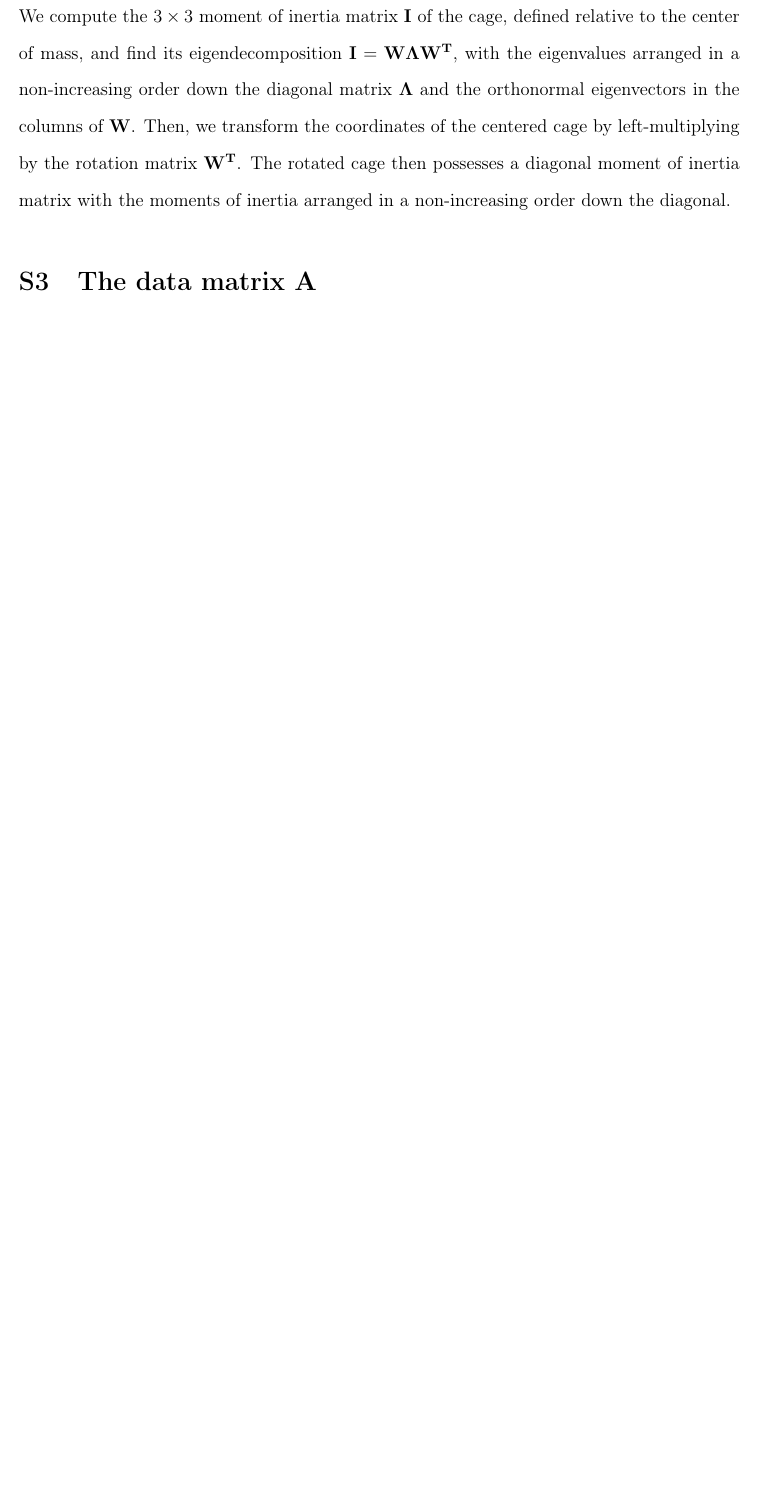
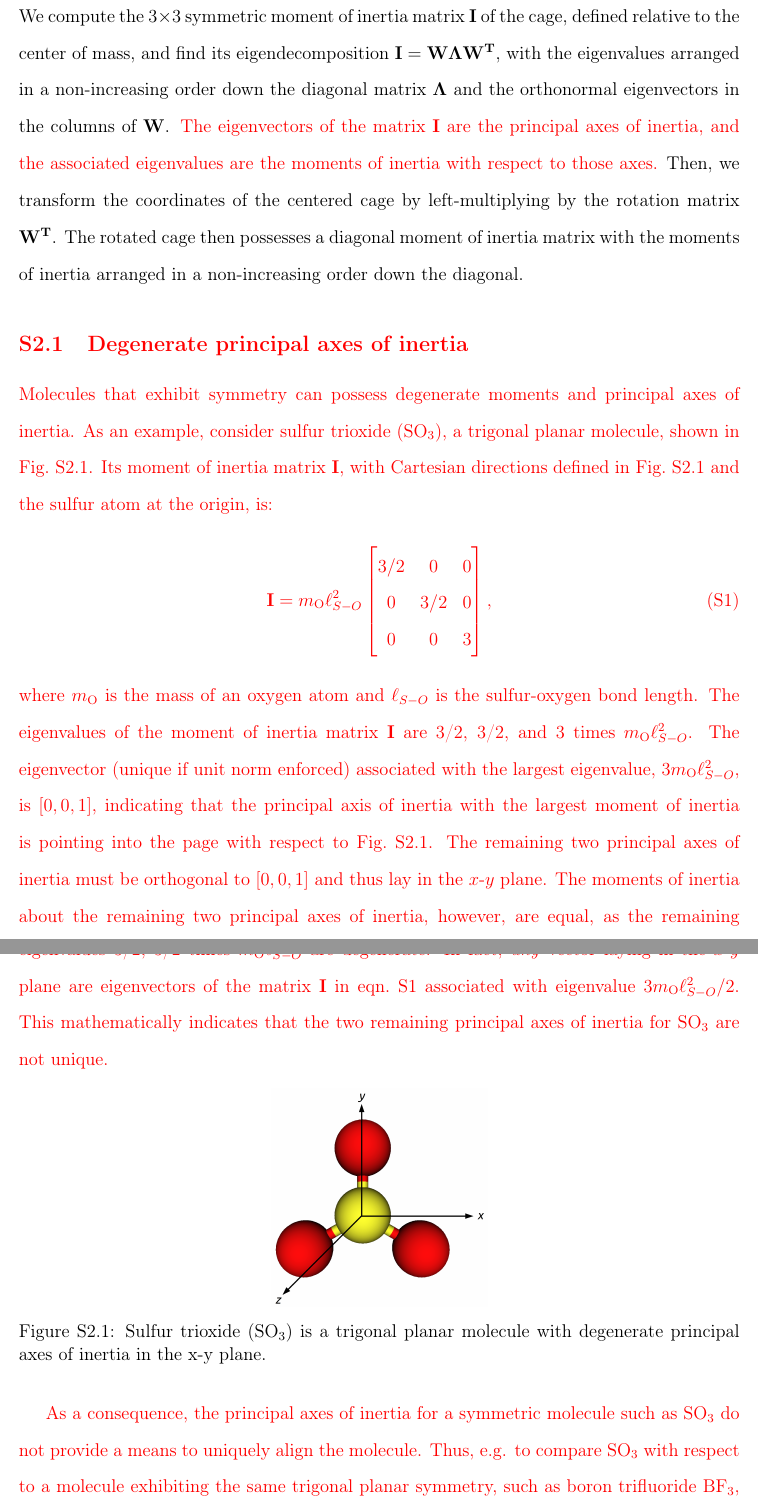
Before and after one commit to SimonEnsemble/latent_cage_space, a LaTeX paper (paper/SI.tex): part of page 3 of 24 before the commit and two parts of pages 3 and 4 of 28 after it, the two joined at a grey line, cut so that both start at the same text, the shorter picture padded with empty space. Compiled offline with pdfLaTeX.

Commit message:
add explanation in text as to why mi is not adequate for aligning in some cases

```diff
--- a/paper/SI.tex
+++ b/paper/SI.tex
@@ -199,6 +199,27 @@
 \newpage
 \clearpage
 
-\section{Aligning the cages before scanning}
+\section{Aligning the cages before scanning for void space}
 \label{sec:alignment_details}
-We compute the $3\times 3$ moment of inertia matrix $\mathbf{I}$ of the cage, defined relative to the center of mass, and find its eigendecomposition $\mathbf{I}=\mathbf{W}\mathbf{\Lambda}\mathbf{W^T}$, with the eigenvalues arranged in a non-increasing order down the diagonal matrix $\mathbf{\Lambda}$ and the orthonormal eigenvectors in the columns of $\mathbf{W}$. Then, we transform the coordinates of the centered cage by left-multiplying by the rotation matrix $\mathbf{W^T}$. The rotated cage then possesses a diagonal moment of inertia matrix with the moments of inertia arranged in a non-increasing order down the diagonal.
+We compute the $3\times 3$ symmetric moment of inertia matrix $\mathbf{I}$ of the cage, defined relative to the center of mass, and find its eigendecomposition $\mathbf{I}=\mathbf{W}\mathbf{\Lambda}\mathbf{W^T}$, with the eigenvalues arranged in a non-increasing order down the diagonal matrix $\mathbf{\Lambda}$ and the orthonormal eigenvectors in the columns of $\mathbf{W}$. {\color{red} The eigenvectors of the matrix $\mathbf{I}$ are the principal axes of inertia, and the associated eigenvalues are the moments of inertia with respect to those axes.} Then, we transform the coordinates of the centered cage by left-multiplying by the rotation matrix $\mathbf{W^T}$. The rotated cage then possesses a diagonal moment of inertia matrix with the moments of inertia arranged in a non-increasing order down the diagonal.
+
+{\color{red}
+\subsection{Degenerate principal axes of inertia}
+Molecules that exhibit symmetry can possess degenerate moments and principal axes of inertia. As an example, consider sulfur trioxide (SO$_3$), a trigonal planar molecule, shown in Fig.~\ref{fig:SO3}. Its moment of inertia matrix $\mathbf{I}$, with Cartesian directions defined in Fig.~\ref{fig:SO3} and the sulfur atom at the origin, is:
+\begin{equation}
+\mathbf{I} = m_{\text{O}} \ell_{S-O}^2
+  \begin{bmatrix}
+    3/2 & 0 & 0 \\
+    0 & 3/2 & 0 \\
+    0 & 0 & 3
+  \end{bmatrix}, \label{eq:I_SO3}
+\end{equation} where $m_{\text{O}}$ is the mass of an oxygen atom and $\ell_{S-O}$ is the sulfur-oxygen bond length. The eigenvalues of the moment of inertia matrix $\mathbf{I}$ are 3/2, 3/2, and 3 times $m_{\text{O}} \ell_{S-O}^2$. The eigenvector (unique if unit norm enforced) associated with the largest eigenvalue, $3 m_{\text{O}} \ell_{S-O}^2$, is $[0, 0, 1]$, indicating that the principal axis of inertia with the largest moment of inertia is pointing into the page with respect to Fig.~\ref{fig:SO3}. The remaining two principal axes of inertia must be orthogonal to $[0, 0, 1]$ and thus lay in the $x$-$y$ plane. The moments of inertia about the remaining two principal axes of inertia, however, are equal, as the remaining eigenvalues 3/2, 3/2 times $m_{\text{O}} \ell_{S-O}^2$ are degenerate. In fact, \emph{any} vector laying in the $x$-$y$ plane are eigenvectors of the matrix $\mathbf{I}$ in eqn.~\ref{eq:I_SO3} associated with eigenvalue $3m_{\text{O}} \ell_{S-O}^2/2$. This mathematically indicates that the two remaining principal axes of inertia for SO$_3$ are not unique.
+
+\begin{figure}
+\centering
+	\includegraphics[width=0.3\columnwidth]{../principal_axes_rotation_failure/SO3_axes_marked.png}
+	\caption{Sulfur trioxide (SO$_3$) is a trigonal planar molecule with degenerate principal axes of inertia in the x-y plane.
+	} \label{fig:SO3}
+\end{figure}
+
+As a consequence, the principal axes of inertia for a symmetric molecule such as SO$_3$ do not provide a means to uniquely align the molecule. Thus, e.g. to compare SO$_3$ with respect to a molecule exhibiting the same trigonal planar symmetry, such as boron trifluoride BF$_3$, the principal axes of inertia cannot be used to align the two molecules along their bonds (aside from the principal axes of inertia associated with the largest moment of inertia, $[0 0 1]$ in Fig.~\ref{fig:SO3}). With regards to its rotational dynamics, SO$_3$ behaves as a uniform disk \cite{peraire2008lecture}.
```
Also changed, not shown: paper/bibfile.bib (+7 -0 lines), principal_axes_rotation_failure/SO3_axes_marked.png (added), paper/SI.tex (15 more changed lines), 1 other file.
